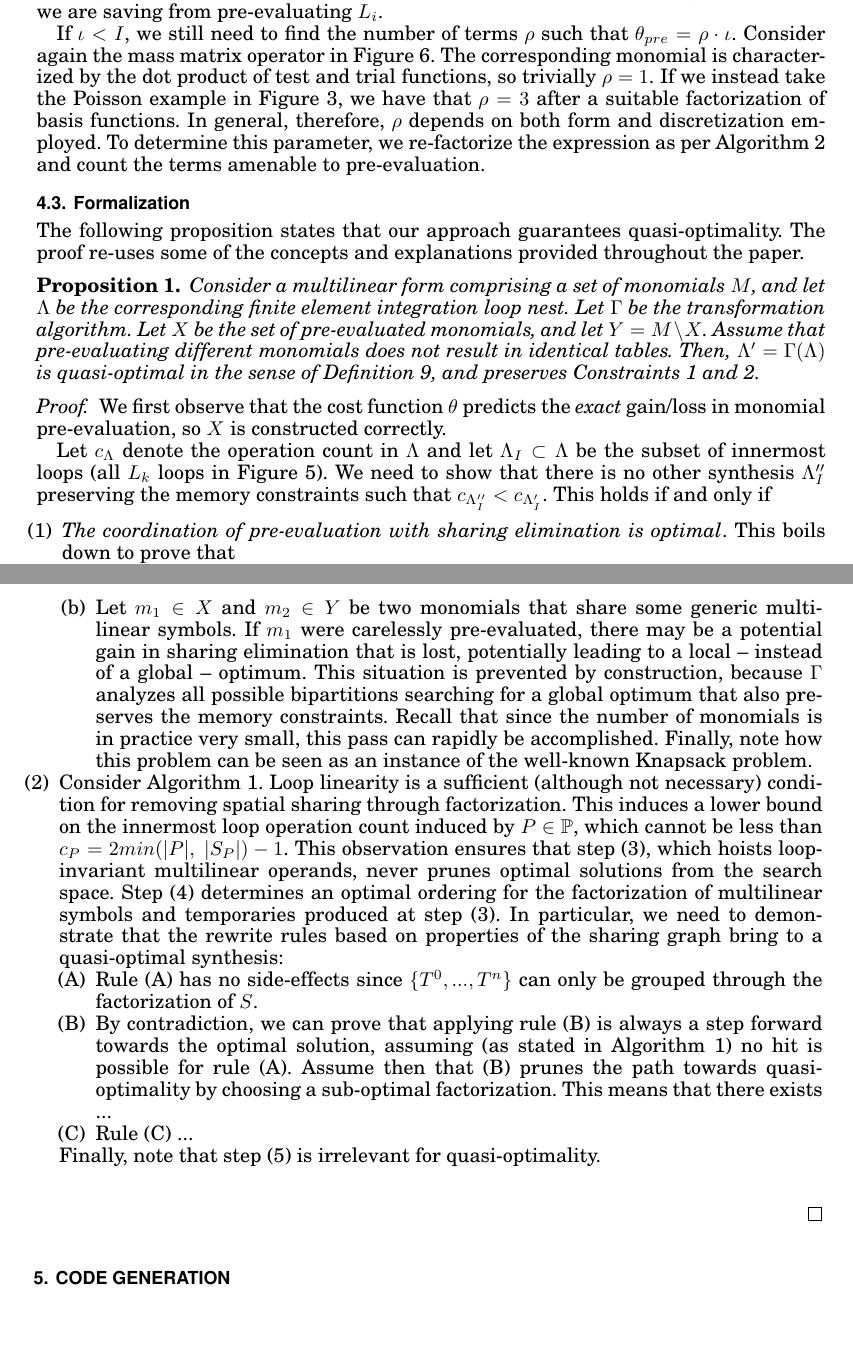
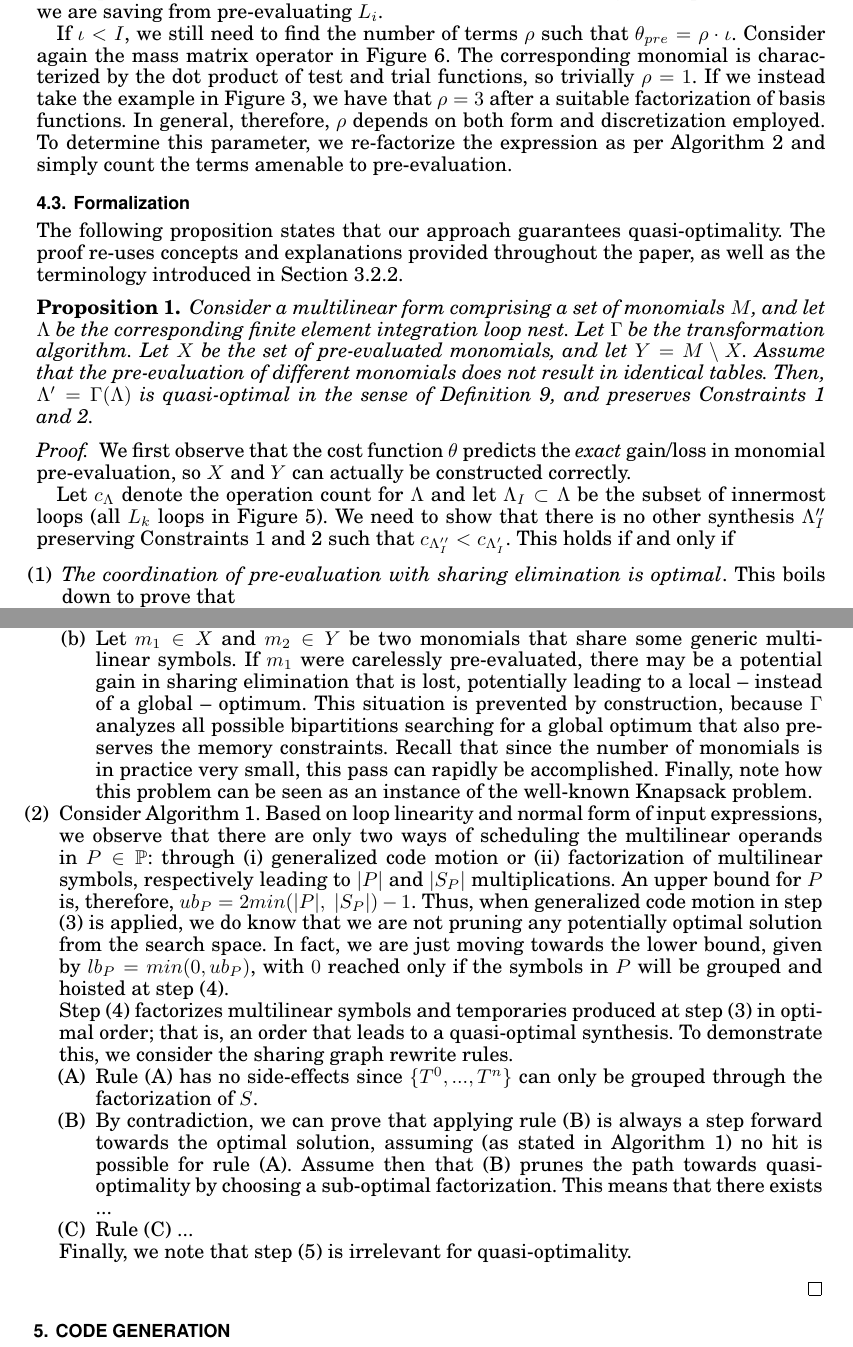
Before and after one commit to FabioLuporini/Paper-COFFE, a LaTeX paper (TOMS_Paper/assembly.tex): two parts of pages 14 and 15 of 23, joined at a grey line, cut so that both start at the same text, the shorter picture padded with empty space. The pictures show the PDF file TOMS_Paper/assembly.pdf that the author committed with the source.

Commit message:
Reworking the proof...

```diff
--- a/TOMS_Paper/assembly.tex
+++ b/TOMS_Paper/assembly.tex
@@ -520,11 +520,11 @@ In general, however, determining $\iota$ is not so straightforward since redunda
 
 If $\iota \geq I$ (the extent of the reduction loop), we already know that pre-evaluation will not be profitable. Intuitively, this means that we are introducing more operations than we are saving from pre-evaluating $L_i$.
 
-If $\iota < I$, we still need to find the number of terms $\rho$ such that $\theta_{pre} = \rho \cdot \iota$. Consider again the mass matrix operator in Figure~\ref{code:increase_factor}. The corresponding monomial is characterized by the dot product of test and trial functions, so trivially $\rho = 1$.  If we instead take the Poisson example in Figure~\ref{code:poisson}, we have that $\rho = 3$ after a suitable factorization of basis functions. In general, therefore, $\rho$ depends on both form and discretization employed. To determine this parameter, we re-factorize the expression as per Algorithm~\ref{algo:pre-evaluation} and count the terms amenable to pre-evaluation.
+If $\iota < I$, we still need to find the number of terms $\rho$ such that $\theta_{pre} = \rho \cdot \iota$. Consider again the mass matrix operator in Figure~\ref{code:increase_factor}. The corresponding monomial is characterized by the dot product of test and trial functions, so trivially $\rho = 1$.  If we instead take the example in Figure~\ref{code:poisson}, we have that $\rho = 3$ after a suitable factorization of basis functions. In general, therefore, $\rho$ depends on both form and discretization employed. To determine this parameter, we re-factorize the expression as per Algorithm~\ref{algo:pre-evaluation} and simply count the terms amenable to pre-evaluation.
 
 \subsection{Formalization}
 \label{sec:proof}
-The following proposition states that our approach guarantees quasi-optimality. The proof re-uses some of the concepts and explanations provided throughout the paper.
+The following proposition states that our approach guarantees quasi-optimality. The proof re-uses concepts and explanations provided throughout the paper, as well as the terminology introduced in Section~\ref{sec:se-algo}.
 
 \begin{Prop}
 \label{prop:optimal-approach}
@@ -532,8 +532,8 @@ Consider a multilinear form comprising a set of monomials $M$, and let $\Lambda$
 \end{Prop}
 \begin{proof}
-We first observe that the cost function $\theta$ predicts the \textit{exact} gain/loss in monomial pre-evaluation, so $X$ is constructed correctly.
+We first observe that the cost function $\theta$ predicts the \textit{exact} gain/loss in monomial pre-evaluation, so $X$ and $Y$ can actually be constructed correctly.
 
-Let $c_\Lambda$ denote the operation count in $\Lambda$ and let $\Lambda_I \subset \Lambda$ be the subset of innermost loops (all $L_k$ loops in Figure~\ref{code:loopnest-opt}). We need to show that there is no other synthesis $\Lambda''_{I}$ preserving the memory constraints such that $c_{\Lambda''_I} < c_{\Lambda'_I}$. This holds if and only if
+Let $c_\Lambda$ denote the operation count for $\Lambda$ and let $\Lambda_I \subset \Lambda$ be the subset of innermost loops (all $L_k$ loops in Figure~\ref{code:loopnest-opt}). We need to show that there is no other synthesis $\Lambda''_{I}$ preserving Constraints~\ref{const:Le} and~\ref{const:TH} such that $c_{\Lambda''_I} < c_{\Lambda'_I}$. This holds if and only if
 \begin{enumerate}
 \item \textit{The coordination of pre-evaluation with sharing elimination is optimal}. This boils down to prove that
 \begin{enumerate}
@@ -551,13 +551,15 @@ We discuss these points separately
 \item Let $T_m$ represent the set of tables resulting from applying pre-evaluation to a monomial $m$. Consider two monomials $m_1, m_2 \in Y$ and the respective sets of pre-evaluated tables, $T_{m_{1}}$ and $T_{m_{2}}$. If $T_{m_{1}} \cap T_{m_{2}} \neq \emptyset$, at least one table is assignable to the same temporary. $\Gamma$, therefore, may skip a potential global optimum, since $X$ and $Y$ are constructed reasoning -- through $\theta$ -- only on monomials in ``isolation''. This case is neglected by assumption. The assumption is reasonable because such a scenario is purely pathological and, with extreme probability, of insignificant importance.
 \item Let $m_1 \in X$ and $m_2 \in Y$ be two monomials that share some generic multilinear symbols. If $m_1$ were carelessly pre-evaluated, there may be a potential gain in sharing elimination that is lost, potentially leading to a local -- instead of a global -- optimum. This situation is prevented by construction, because $\Gamma$ analyzes all possible bipartitions searching for a global optimum that also preserves the memory constraints. Recall that since the number of monomials is in practice very small, this pass can rapidly be accomplished. Finally, note how this problem can be seen as an instance of the well-known Knapsack problem.
 \end{enumerate}
-\item Consider Algorithm~\ref{algo:sharing-elimination}. Loop linearity is a sufficient (although not necessary) condition for removing spatial sharing through factorization. This induces a lower bound on the innermost loop operation count induced by $P \in \mathbb{P}$, which cannot be less than $c_P = 2{min(}|P|,\ |S_P|{)} - 1$. This observation ensures that step (3), which hoists loop-invariant multilinear operands, never prunes optimal solutions from the search space. Step (4) determines an optimal ordering for the factorization of multilinear symbols and temporaries produced at step (3). In particular, we need to demonstrate that the rewrite rules based on properties of the sharing graph bring to a quasi-optimal synthesis:
+\item Consider Algorithm~\ref{algo:sharing-elimination}. Based on loop linearity and normal form of input expressions, we observe that there are only two ways of scheduling the multilinear operands in $P \in \mathbb{P}$: through (i) generalized code motion or (ii) factorization of multilinear symbols, respectively leading to $|P|$ and $|S_P|$ multiplications. An upper bound for $P$ is, therefore, $ub_P = 2{min(}|P|,\ |S_P|{)} - 1$. Thus, when generalized code motion in step (3) is applied, we do know that we are not pruning any potentially optimal solution from the search space. In fact, we are just moving towards the lower bound, given by $lb_P = min(0, ub_P)$, with $0$ reached only if the symbols in $P$ will be grouped and hoisted at step (4).
+
+Step (4) factorizes multilinear symbols and temporaries produced at step (3) in optimal order; that is, an order that leads to a quasi-optimal synthesis. To demonstrate this, we consider the sharing graph rewrite rules.
 \begin{enumerate}[label=(\Alph*)]
 \item Rule (A) has no side-effects since $\lbrace T^0, ..., T^n \rbrace$ can only be grouped through the factorization of $S$.
 \item By contradiction, we can prove that applying rule (B) is always a step forward towards the optimal solution, assuming (as stated in Algorithm~\ref{algo:sharing-elimination}) no hit is possible for rule (A). Assume then that (B) prunes the path towards quasi-optimality by choosing a sub-optimal factorization. This means that there exists ...
 \item Rule (C) ...
 \end{enumerate}
-Finally, note that step (5) is irrelevant for quasi-optimality.
+Finally, we note that step (5) is irrelevant for quasi-optimality.
 
 \end{enumerate}
 
```
Also changed, not shown: TOMS_Paper/assembly.pdf, TOMS_Paper/assembly.tex (2 more changed lines), 1 other file.
